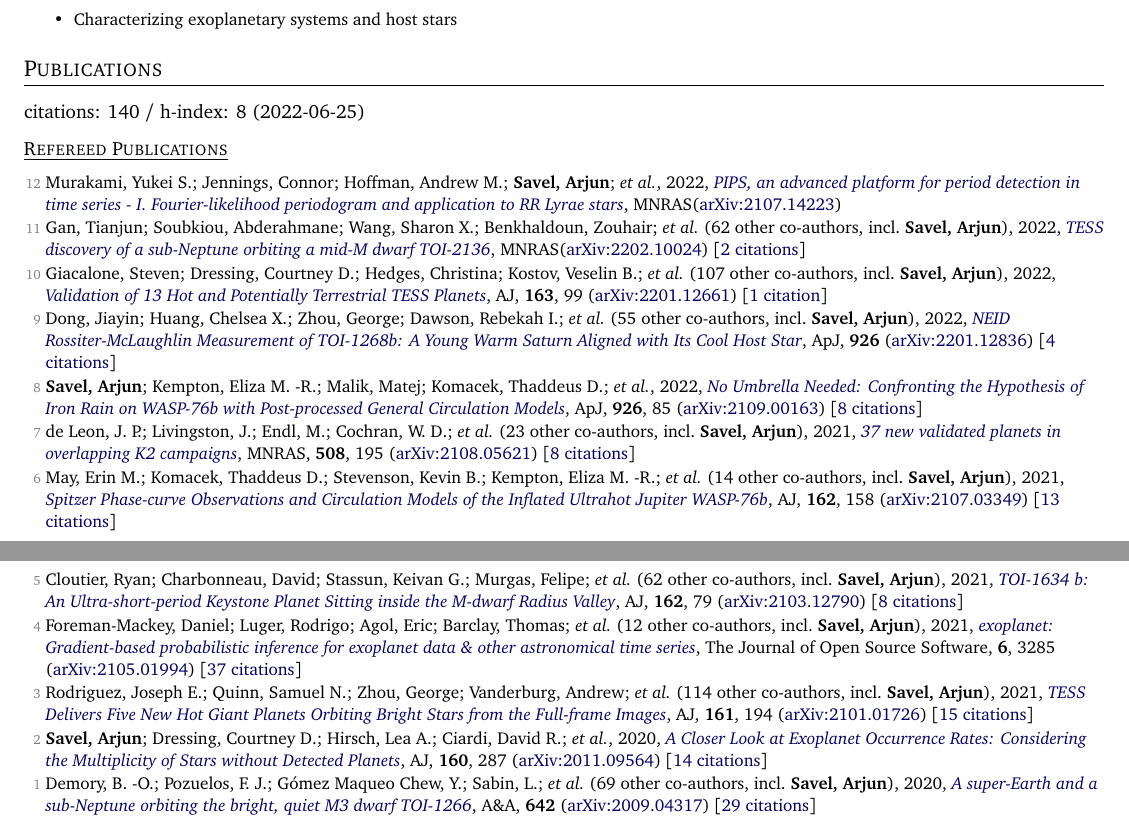
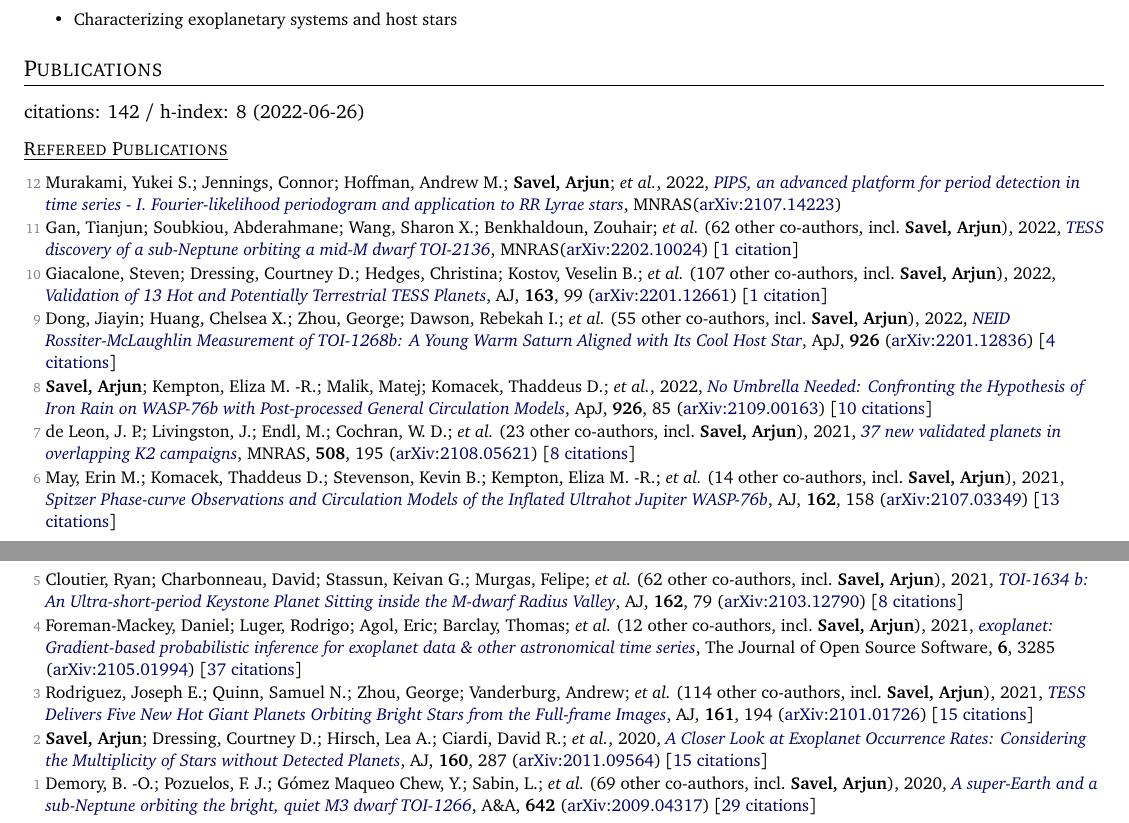
Before and after one commit to arjunsavel/CV, a LaTeX document (main.tex, which reads supp_tex/pubs_ref.tex, supp_tex/pubs_summary.tex): two parts of pages 1 and 2 of 5, joined at a grey line, cut so that both start at the same text. Compiled offline with pdfLaTeX.

Commit message:
Scrape and update publications

```diff
--- a/supp_tex/pubs_ref.tex
+++ b/supp_tex/pubs_ref.tex
@@ -1,12 +1,12 @@
 \item[{\color{numcolor}\scriptsize12}] Murakami, Yukei S.; Jennings, Connor; Hoffman, Andrew M.; \textbf{Savel, Arjun}; \etal, 2022, \doi{10.1093/mnras/stac1538}{PIPS, an advanced platform for period detection in time series - I. Fourier-likelihood periodogram and application to RR Lyrae stars}, \mnras (\arxiv{2107.14223})
 
-\item[{\color{numcolor}\scriptsize11}] Gan, Tianjun; Soubkiou, Abderahmane; Wang, Sharon X.; Benkhaldoun, Zouhair; \etal\ ({62} other co-authors, incl.\ \textbf{Savel, Arjun}), 2022, \doi{10.1093/mnras/stac1448}{TESS discovery of a sub-Neptune orbiting a mid-M dwarf TOI-2136}, \mnras (\arxiv{2202.10024}) [\href{https://ui.adsabs.harvard.edu/abs/2022MNRAS.tmp.1417G}{2 citations}]
+\item[{\color{numcolor}\scriptsize11}] Gan, Tianjun; Soubkiou, Abderahmane; Wang, Sharon X.; Benkhaldoun, Zouhair; \etal\ ({62} other co-authors, incl.\ \textbf{Savel, Arjun}), 2022, \doi{10.1093/mnras/stac1448}{TESS discovery of a sub-Neptune orbiting a mid-M dwarf TOI-2136}, \mnras (\arxiv{2202.10024}) [\href{https://ui.adsabs.harvard.edu/abs/2022MNRAS.tmp.1417G}{1 citation}]
 
 \item[{\color{numcolor}\scriptsize10}] Giacalone, Steven; Dressing, Courtney D.; Hedges, Christina; Kostov, Veselin B.; \etal\ ({107} other co-authors, incl.\ \textbf{Savel, Arjun}), 2022, \doi{10.3847/1538-3881/ac4334}{Validation of 13 Hot and Potentially Terrestrial TESS Planets}, \aj, \textbf{163}, 99 (\arxiv{2201.12661}) [\href{https://ui.adsabs.harvard.edu/abs/2022AJ....163...99G}{1 citation}]
 
 \item[{\color{numcolor}\scriptsize9}] Dong, Jiayin; Huang, Chelsea X.; Zhou, George; Dawson, Rebekah I.; \etal\ ({55} other co-authors, incl.\ \textbf{Savel, Arjun}), 2022, \doi{10.3847/2041-8213/ac4da0}{NEID Rossiter-McLaughlin Measurement of TOI-1268b: A Young Warm Saturn Aligned with Its Cool Host Star}, \apj, \textbf{926} (\arxiv{2201.12836}) [\href{https://ui.adsabs.harvard.edu/abs/2022ApJ...926L...7D}{4 citations}]
 
-\item[{\color{numcolor}\scriptsize8}] \textbf{Savel, Arjun}; Kempton, Eliza M. -R.; Malik, Matej; Komacek, Thaddeus D.; \etal, 2022, \doi{10.3847/1538-4357/ac423f}{No Umbrella Needed: Confronting the Hypothesis of Iron Rain on WASP-76b with Post-processed General Circulation Models}, \apj, \textbf{926}, 85 (\arxiv{2109.00163}) [\href{https://ui.adsabs.harvard.edu/abs/2022ApJ...926...85S}{8 citations}]
+\item[{\color{numcolor}\scriptsize8}] \textbf{Savel, Arjun}; Kempton, Eliza M. -R.; Malik, Matej; Komacek, Thaddeus D.; \etal, 2022, \doi{10.3847/1538-4357/ac423f}{No Umbrella Needed: Confronting the Hypothesis of Iron Rain on WASP-76b with Post-processed General Circulation Models}, \apj, \textbf{926}, 85 (\arxiv{2109.00163}) [\href{https://ui.adsabs.harvard.edu/abs/2022ApJ...926...85S}{10 citations}]
 
 \item[{\color{numcolor}\scriptsize7}] de Leon, J. P.; Livingston, J.; Endl, M.; Cochran, W. D.; \etal\ ({23} other co-authors, incl.\ \textbf{Savel, Arjun}), 2021, \doi{10.1093/mnras/stab2305}{37 new validated planets in overlapping K2 campaigns}, \mnras, \textbf{508}, 195 (\arxiv{2108.05621}) [\href{https://ui.adsabs.harvard.edu/abs/2021MNRAS.508..195D}{8 citations}]
 
@@ -18,6 +18,6 @@
 
 \item[{\color{numcolor}\scriptsize3}] Rodriguez, Joseph E.; Quinn, Samuel N.; Zhou, George; Vanderburg, Andrew; \etal\ ({114} other co-authors, incl.\ \textbf{Savel, Arjun}), 2021, \doi{10.3847/1538-3881/abe38a}{TESS Delivers Five New Hot Giant Planets Orbiting Bright Stars from the Full-frame Images}, \aj, \textbf{161}, 194 (\arxiv{2101.01726}) [\href{https://ui.adsabs.harvard.edu/abs/2021AJ....161..194R}{15 citations}]
 
-\item[{\color{numcolor}\scriptsize2}] \textbf{Savel, Arjun}; Dressing, Courtney D.; Hirsch, Lea A.; Ciardi, David R.; \etal, 2020, \doi{10.3847/1538-3881/abc47d}{A Closer Look at Exoplanet Occurrence Rates: Considering the Multiplicity of Stars without Detected Planets}, \aj, \textbf{160}, 287 (\arxiv{2011.09564}) [\href{https://ui.adsabs.harvard.edu/abs/2020AJ....160..287S}{14 citations}]
+\item[{\color{numcolor}\scriptsize2}] \textbf{Savel, Arjun}; Dressing, Courtney D.; Hirsch, Lea A.; Ciardi, David R.; \etal, 2020, \doi{10.3847/1538-3881/abc47d}{A Closer Look at Exoplanet Occurrence Rates: Considering the Multiplicity of Stars without Detected Planets}, \aj, \textbf{160}, 287 (\arxiv{2011.09564}) [\href{https://ui.adsabs.harvard.edu/abs/2020AJ....160..287S}{15 citations}]
 
 \item[{\color{numcolor}\scriptsize1}] Demory, B. -O.; Pozuelos, F. J.; G{\'o}mez Maqueo Chew, Y.; Sabin, L.; \etal\ ({69} other co-authors, incl.\ \textbf{Savel, Arjun}), 2020, \doi{10.1051/0004-6361/202038616}{A super-Earth and a sub-Neptune orbiting the bright, quiet M3 dwarf TOI-1266}, \aanda, \textbf{642} (\arxiv{2009.04317}) [\href{https://ui.adsabs.harvard.edu/abs/2020A&A...642A..49D}{29 citations}]
--- a/supp_tex/pubs_summary.tex
+++ b/supp_tex/pubs_summary.tex
@@ -1 +1 @@
-citations: 140 / h-index: 8 (2022-06-25)
+citations: 142 / h-index: 8 (2022-06-26)
```
Also changed, not shown: 1 other file.
